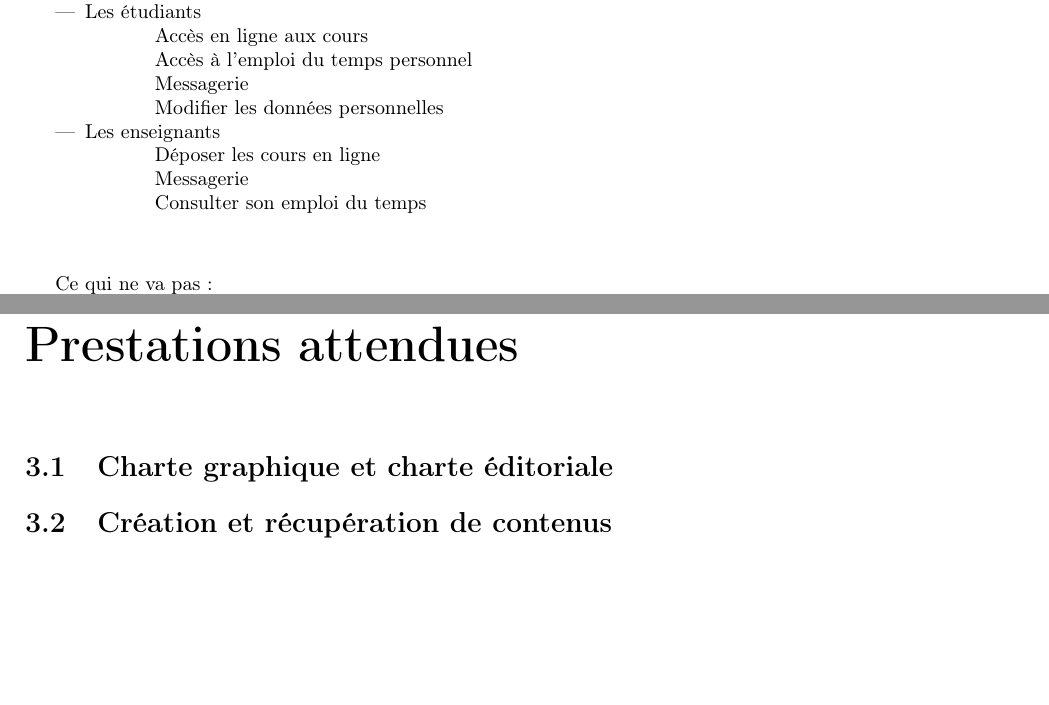
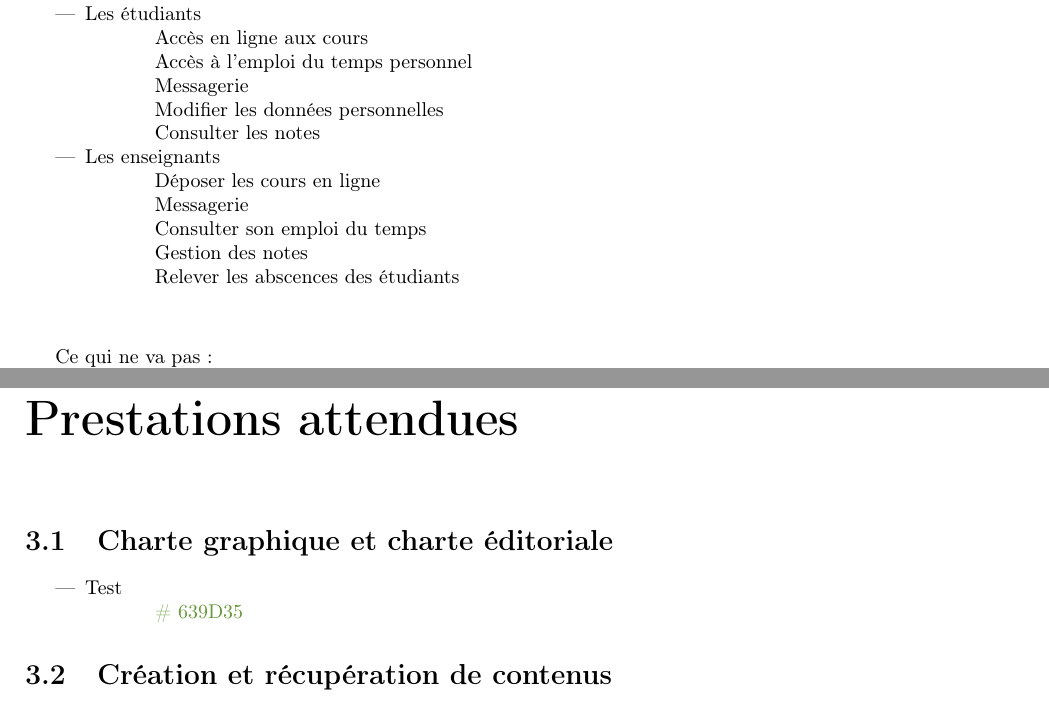
Before and after one commit to dutinfo-projets3/cahier_des_charges, a LaTeX document (Cahier.tex): two parts of pages 4 and 6 of 9, joined at a grey line, cut so that both start at the same text, the shorter picture padded with empty space. Compiled offline with pdfLaTeX.

Commit message:
Génération dynamique de couleur

```diff
--- a/Cahier.tex
+++ b/Cahier.tex
@@ -7,6 +7,7 @@
 \usepackage{fancyhdr}
 \usepackage{changepage}
 \usepackage{etoolbox}
+\usepackage{xcolor}
 
 \graphicspath{ {images/} }
 
@@ -15,6 +16,10 @@
 
 \usepackage{etoolbox}
 \patchcmd{\chapter}{plain}{fancy}{}{}
+
+\newcommand{\writecol}[1] {
+	\subitem{\textcolor[HTML]{#1}{\# #1}}
+}
 
 \newcommand{\indentunder}{1.5cm}
 \begin{document}
@@ -65,15 +70,19 @@
 				\subitem{Gère le dossier personnel des étudiants}
 				\subitem{Accède à la base de donnée de tous les étudiants}
 				\subitem{Mettre à jour les emplois du temps}
+				\subitem{Relever les abscences des étudiants}
 			\item{Les étudiants}
 				\subitem{Accès en ligne aux cours}
 				\subitem{Accès à l'emploi du temps personnel}
 				\subitem{Messagerie}
 				\subitem{Modifier les données personnelles}
+				\subitem{Consulter les notes}
 			\item{Les enseignants}
 				\subitem{Déposer les cours en ligne}
 				\subitem{Messagerie}
 				\subitem{Consulter son emploi du temps}
+				\subitem{Gestion des notes}
+				\subitem{Relever les abscences des étudiants}
 		\end{itemize}
 		\vspace{1cm}
 		\par\underline{Ce qui ne va pas}:
@@ -111,6 +120,10 @@
 	\chapter{Prestations attendues}
 	{
 		\section{Charte graphique et charte éditoriale}
+			\begin{itemize}
+				\item{Test}
+					\writecol{639D35}
+			\end{itemize}
 		\section{Création et récupération de contenus}
 		\section{Développement}
 		\section{Dépot du nom de domaine et adresses mail}
```
